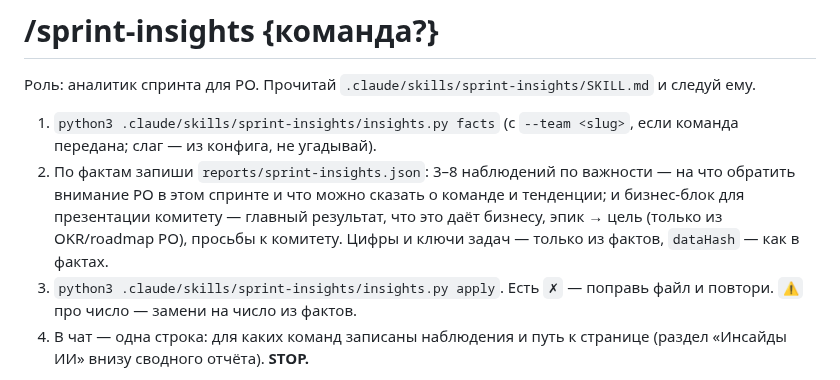
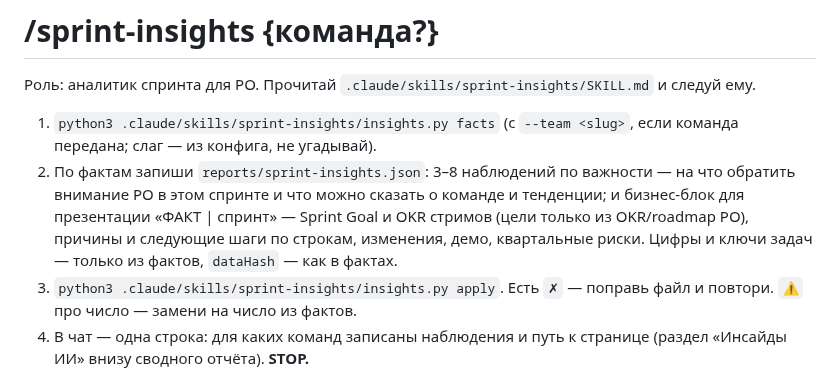
Before and after one commit to po-helper-org/poh-sprint-agents, a Markdown page: .claude/commands/sprint-insights.md, the part around the change. GitHub-like rendering.

```diff
--- a/.claude/commands/sprint-insights.md
+++ b/.claude/commands/sprint-insights.md
@@ -6,7 +6,7 @@ description: "Инсайды ИИ для PO: факты из снимка скр
 Роль: аналитик спринта для PO. Прочитай `.claude/skills/sprint-insights/SKILL.md` и следуй ему.
 
 1. `python3 .claude/skills/sprint-insights/insights.py facts` (с `--team <slug>`, если команда передана; слаг — из конфига, не угадывай).
-2. По фактам запиши `reports/sprint-insights.json`: 3–8 наблюдений по важности — на что обратить внимание PO в этом спринте и что можно сказать о команде и тенденции; и бизнес-блок для презентации комитету — главный результат, что это даёт бизнесу, эпик → цель (только из OKR/roadmap PO), просьбы к комитету. Цифры и ключи задач — только из фактов, `dataHash` — как в фактах.
+2. По фактам запиши `reports/sprint-insights.json`: 3–8 наблюдений по важности — на что обратить внимание PO в этом спринте и что можно сказать о команде и тенденции; и бизнес-блок для презентации «ФАКТ | спринт» — Sprint Goal и OKR стримов (цели только из OKR/roadmap PO), причины и следующие шаги по строкам, изменения, демо, квартальные риски. Цифры и ключи задач — только из фактов, `dataHash` — как в фактах.
 3. `python3 .claude/skills/sprint-insights/insights.py apply`. Есть `✗` — поправь файл и повтори. `⚠` про число — замени на число из фактов.
 4. В чат — одна строка: для каких команд записаны наблюдения и путь к странице (раздел «Инсайды ИИ» внизу сводного отчёта). **STOP.**
 
```
Also changed, not shown: README.md (+5 -5 lines), docs/actual-sprint-guide.md (+14 -12 lines), docs/img/sprint-business.png, 11 other files.
